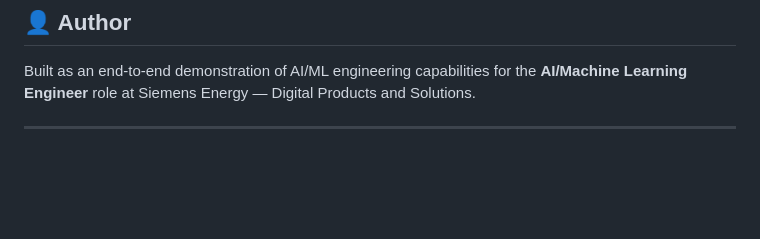
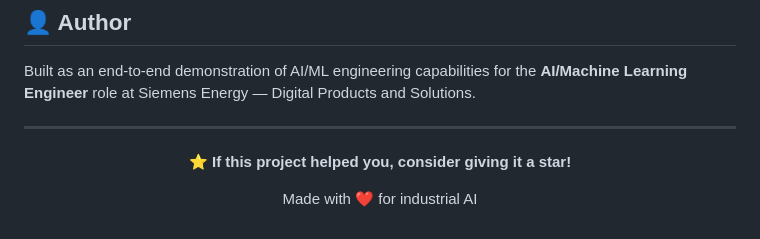
Before and after one commit to kiransindam/TurboAssist-AI, a Markdown page: README2.md, the part around the change. GitHub-like rendering; blank space fills up the shorter version.

Commit message:
Encourage users to give the project a star
Added a call to action for users to star the project.

```diff
--- a/README2.md
+++ b/README2.md
@@ -300,3 +300,9 @@ Built as an end-to-end demonstration of AI/ML engineering capabilities for the *
 ---
 
 <div align="center">
+
+**⭐ If this project helped you, consider giving it a star!**
+
+Made with ❤️ for industrial AI
+
+</div>
```
